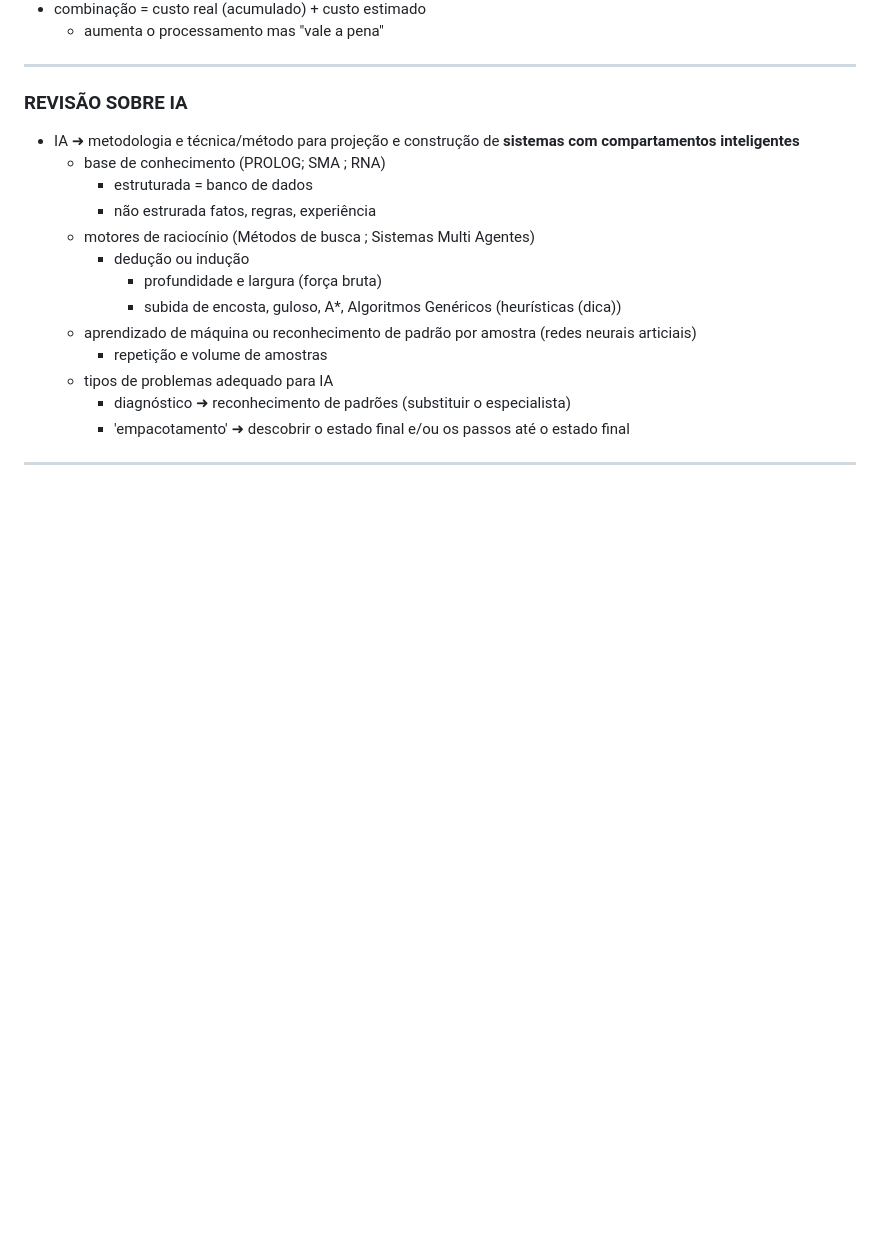
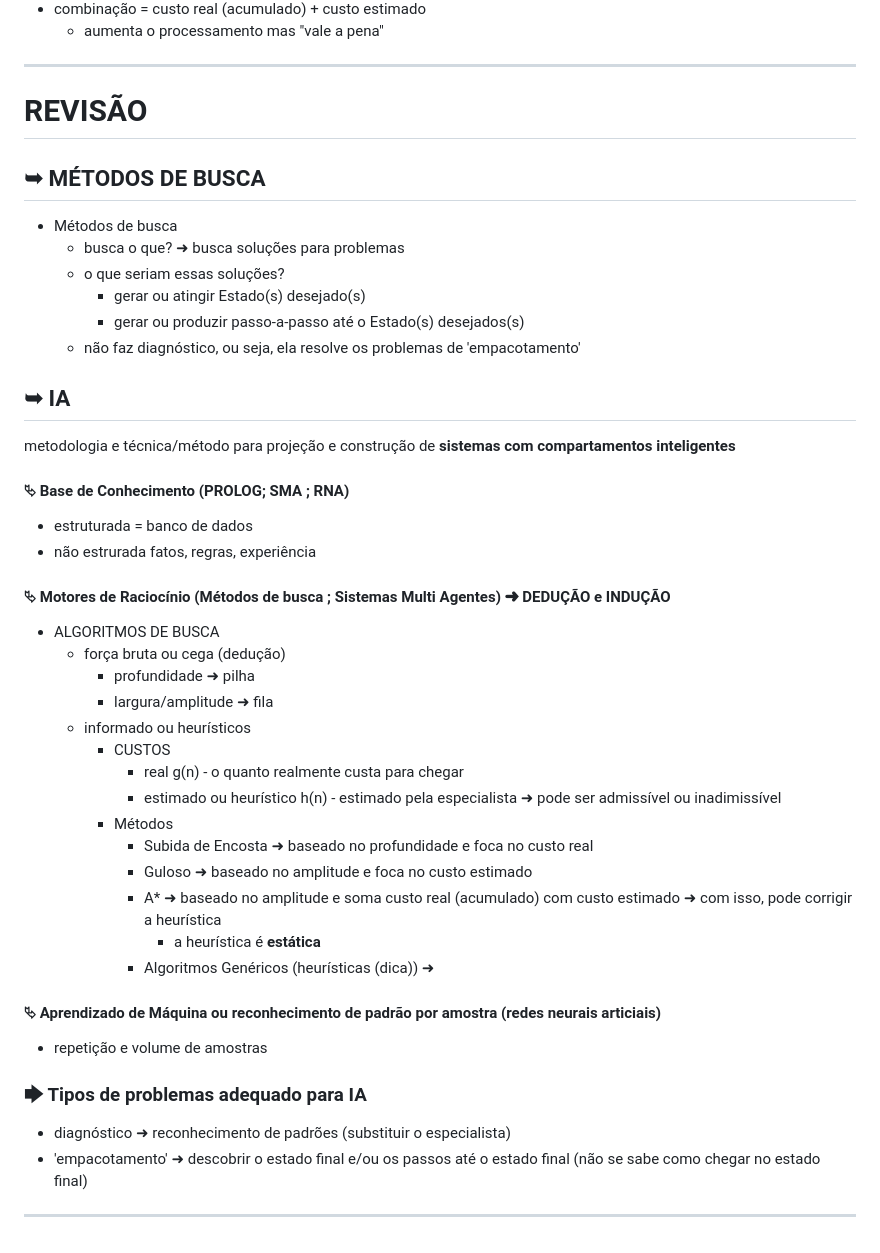
Before and after one commit to vanessacezarn/5_Semestre, a Markdown page: Inteligencia Artificial/aula03_metodosBusca.md, the part around one of its changes. GitHub-like rendering; blank space fills up the shorter version.

```diff
--- a/Inteligencia Artificial/aula03_metodosBusca.md
+++ b/Inteligencia Artificial/aula03_metodosBusca.md
@@ -113,18 +113,40 @@
 
 
 ---
-### REVISÃO SOBRE IA
-- IA ➜ metodologia e técnica/método para projeção e construção de **sistemas com compartamentos inteligentes**
-    - base de conhecimento (PROLOG; SMA ; RNA)
-        - estruturada = banco de dados
-        - não estrurada  fatos, regras, experiência
-    -  motores de raciocínio (Métodos de busca ; Sistemas Multi Agentes)
-        - dedução ou indução
-          - profundidade e largura (força bruta)
-          - subida de encosta, guloso, A*, Algoritmos Genéricos (heurísticas (dica))
-    - aprendizado de máquina ou reconhecimento de padrão por amostra (redes neurais articiais)
-        - repetição e volume de amostras
-    - tipos de problemas adequado para IA
-        - diagnóstico ➜ reconhecimento de padrões (substituir o especialista)
-        - 'empacotamento' ➜ descobrir o estado final e/ou os passos até o estado final
+# REVISÃO
+## ➥ MÉTODOS DE BUSCA
+- Métodos de busca
+    - busca o que? ➜ busca soluções para problemas
+    - o que seriam essas soluções?
+        - gerar ou atingir Estado(s) desejado(s)
+        - gerar ou produzir passo-a-passo até o Estado(s) desejados(s)
+    - não faz diagnóstico, ou seja, ela resolve os problemas de 'empacotamento'
+
+## ➥ IA
+metodologia e técnica/método para projeção e construção de **sistemas com compartamentos inteligentes**
+
+#### ⮱ Base de Conhecimento (PROLOG; SMA ; RNA)
+- estruturada = banco de dados
+- não estrurada  fatos, regras, experiência
+####  ⮱ Motores de Raciocínio (Métodos de busca ; Sistemas Multi Agentes) ➜ DEDUÇÃO e INDUÇÃO
+- ALGORITMOS DE BUSCA
+  - força bruta ou cega (dedução)
+    - profundidade  ➜ pilha
+    - largura/amplitude ➜ fila
+  - informado ou heurísticos
+    - CUSTOS
+        - real g(n) - o quanto realmente custa para chegar
+        - estimado ou heurístico h(n) - estimado pela especialista ➜ pode ser admissível ou inadimissível
+    - Métodos
+        - Subida de Encosta ➜ baseado no profundidade e foca no custo real
+        - Guloso ➜ baseado no amplitude e foca no custo estimado
+        - A* ➜ baseado no amplitude e soma custo real (acumulado) com custo estimado ➜ com isso, pode corrigir a heurística
+            - a heurística é **estática**
+        - Algoritmos Genéricos (heurísticas (dica)) ➜
+#### ⮱ Aprendizado de Máquina ou reconhecimento de padrão por amostra (redes neurais articiais)
+- repetição e volume de amostras
+
+### 🡆 Tipos de problemas adequado para IA
+- diagnóstico ➜ reconhecimento de padrões (substituir o especialista)
+- 'empacotamento' ➜ descobrir o estado final e/ou os passos até o estado final (não se sabe como chegar no estado final)
 ---
```
Also changed, not shown: other parts of Inteligencia Artificial/aula03_metodosBusca.md (+1 -1 lines).
